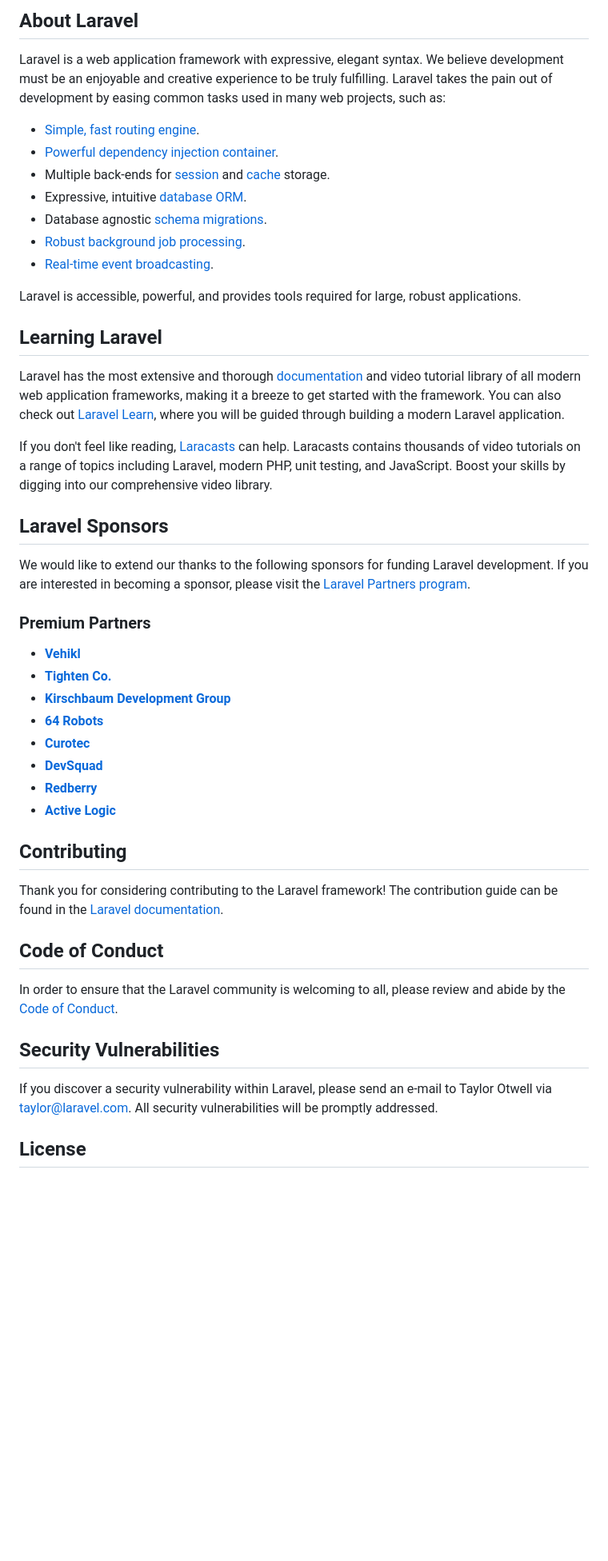
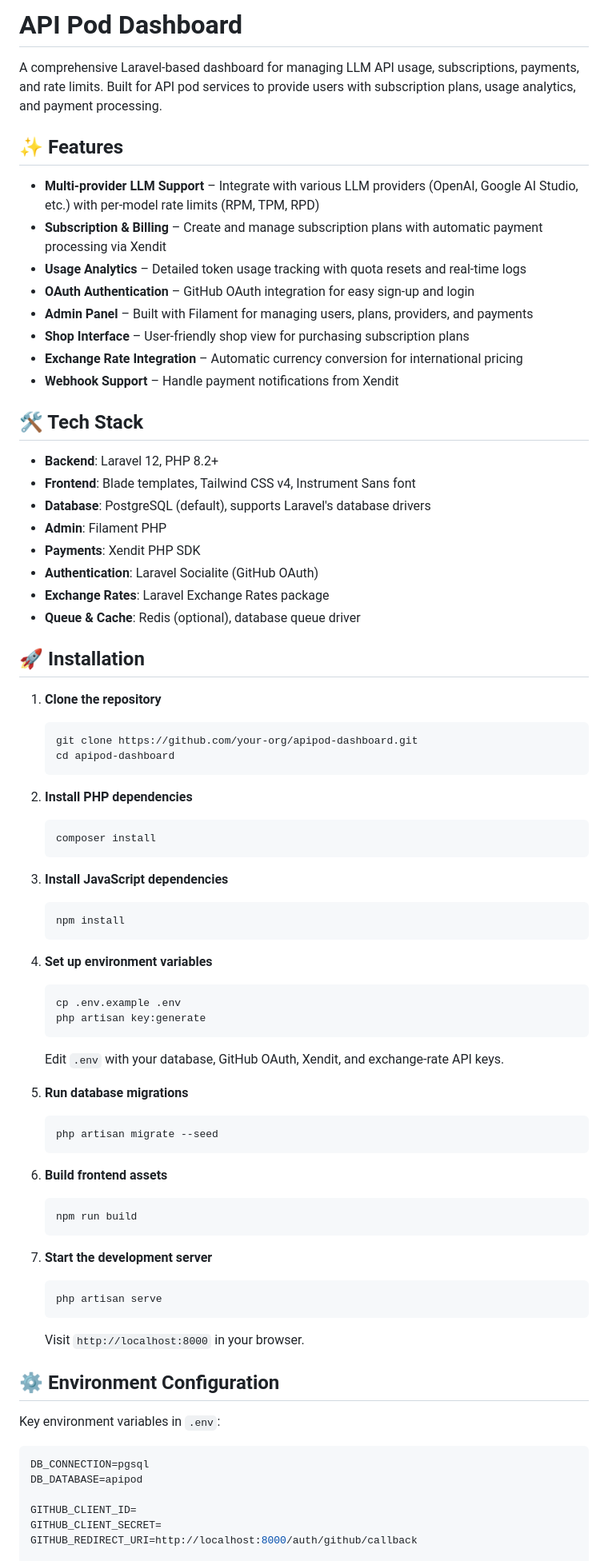
Before and after one commit to kristiansnts/apipod-dashboard, a Markdown page: README.md, the part around one of its changes. Shown at 80% size. GitHub-like rendering; blank space fills up the shorter version.

Commit message:
feat: update readme.md

````diff
--- a/README.md
+++ b/README.md
@@ -8,51 +10,81 @@
 </p>
 
-## About Laravel
+# API Pod Dashboard
 
-Laravel is a web application framework with expressive, elegant syntax. We believe development must be an enjoyable and creative experience to be truly fulfilling. Laravel takes the pain out of development by easing common tasks used in many web projects, such as:
+A comprehensive Laravel-based dashboard for managing LLM API usage, subscriptions, payments, and rate limits. Built for API pod services to provide users with subscription plans, usage analytics, and payment processing.
 
-- [Simple, fast routing engine](https://laravel.com/docs/routing).
-- [Powerful dependency injection container](https://laravel.com/docs/container).
-- Multiple back-ends for [session](https://laravel.com/docs/session) and [cache](https://laravel.com/docs/cache) storage.
-- Expressive, intuitive [database ORM](https://laravel.com/docs/eloquent).
-- Database agnostic [schema migrations](https://laravel.com/docs/migrations).
-- [Robust background job processing](https://laravel.com/docs/queues).
-- [Real-time event broadcasting](https://laravel.com/docs/broadcasting).
+## ✨ Features
 
-Laravel is accessible, powerful, and provides tools required for large, robust applications.
+- **Multi‑provider LLM Support** – Integrate with various LLM providers (OpenAI, Google AI Studio, etc.) with per‑model rate limits (RPM, TPM, RPD)
+- **Subscription & Billing** – Create and manage subscription plans with automatic payment processing via Xendit
+- **Usage Analytics** – Detailed token usage tracking with quota resets and real‑time logs
+- **OAuth Authentication** – GitHub OAuth integration for easy sign‑up and login
+- **Admin Panel** – Built with Filament for managing users, plans, providers, and payments
+- **Shop Interface** – User‑friendly shop view for purchasing subscription plans
+- **Exchange Rate Integration** – Automatic currency conversion for international pricing
+- **Webhook Support** – Handle payment notifications from Xendit
 
-## Learning Laravel
+## 🛠 Tech Stack
 
-Laravel has the most extensive and thorough [documentation](https://laravel.com/docs) and video tutorial library of all modern web application frameworks, making it a breeze to get started with the framework. You can also check out [Laravel Learn](https://laravel.com/learn), where you will be guided through building a modern Laravel application.
+- **Backend**: Laravel 12, PHP 8.2+
+- **Frontend**: Blade templates, Tailwind CSS v4, Instrument Sans font
+- **Database**: PostgreSQL (default), supports Laravel's database drivers
+- **Admin**: Filament PHP
+- **Payments**: Xendit PHP SDK
+- **Authentication**: Laravel Socialite (GitHub OAuth)
+- **Exchange Rates**: Laravel Exchange Rates package
+- **Queue & Cache**: Redis (optional), database queue driver
 
-If you don't feel like reading, [Laracasts](https://laracasts.com) can help. Laracasts contains thousands of video tutorials on a range of topics including Laravel, modern PHP, unit testing, and JavaScript. Boost your skills by digging into our comprehensive video library.
+## 🚀 Installation
 
-## Laravel Sponsors
+1. **Clone the repository**
+   ```bash
+   git clone https://github.com/your-org/apipod-dashboard.git
+   cd apipod-dashboard
+   ```
 
-We would like to extend our thanks to the following sponsors for funding Laravel development. If you are interested in becoming a sponsor, please visit the [Laravel Partners program](https://partners.laravel.com).
+2. **Install PHP dependencies**
+   ```bash
+   composer install
+   ```
 
-### Premium Partners
+3. **Install JavaScript dependencies**
+   ```bash
+   npm install
+   ```
 
-- **[Vehikl](https://vehikl.com)**
-- **[Tighten Co.](https://tighten.co)**
-- **[Kirschbaum Development Group](https://kirschbaumdevelopment.com)**
-- **[64 Robots](https://64robots.com)**
-- **[Curotec](https://www.curotec.com/services/technologies/laravel)**
-- **[DevSquad](https://devsquad.com/hire-laravel-developers)**
-- **[Redberry](https://redberry.international/laravel-development)**
-- **[Active Logic](https://activelogic.com)**
+4. **Set up environment variables**
+   ```bash
+   cp .env.example .env
+   php artisan key:generate
+   ```
+   Edit `.env` with your database, GitHub OAuth, Xendit, and exchange‑rate API keys.
 
-## Contributing
+5. **Run database migrations**
+   ```bash
+   php artisan migrate --seed
+   ```
 
-Thank you for considering contributing to the Laravel framework! The contribution guide can be found in the [Laravel documentation](https://laravel.com/docs/contributions).
+6. **Build frontend assets**
+   ```bash
+   npm run build
+   ```
 
-## Code of Conduct
+7. **Start the development server**
+   ```bash
+   php artisan serve
+   ```
+   Visit `http://localhost:8000` in your browser.
 
-In order to ensure that the Laravel community is welcoming to all, please review and abide by the [Code of Conduct](https://laravel.com/docs/contributions#code-of-conduct).
+## ⚙️ Environment Configuration
 
-## Security Vulnerabilities
+Key environment variables in `.env`:
 
-If you discover a security vulnerability within Laravel, please send an e-mail to Taylor Otwell via [taylor@laravel.com](mailto:taylor@laravel.com). All security vulnerabilities will be promptly addressed.
+```env
+DB_CONNECTION=pgsql
+DB_DATABASE=apipod
 
-## License
+GITHUB_CLIENT_ID=
+GITHUB_CLIENT_SECRET=
+GITHUB_REDIRECT_URI=http://localhost:8000/auth/github/callback
 
````
Also changed, not shown: other parts of README.md (+43 -1 lines).
